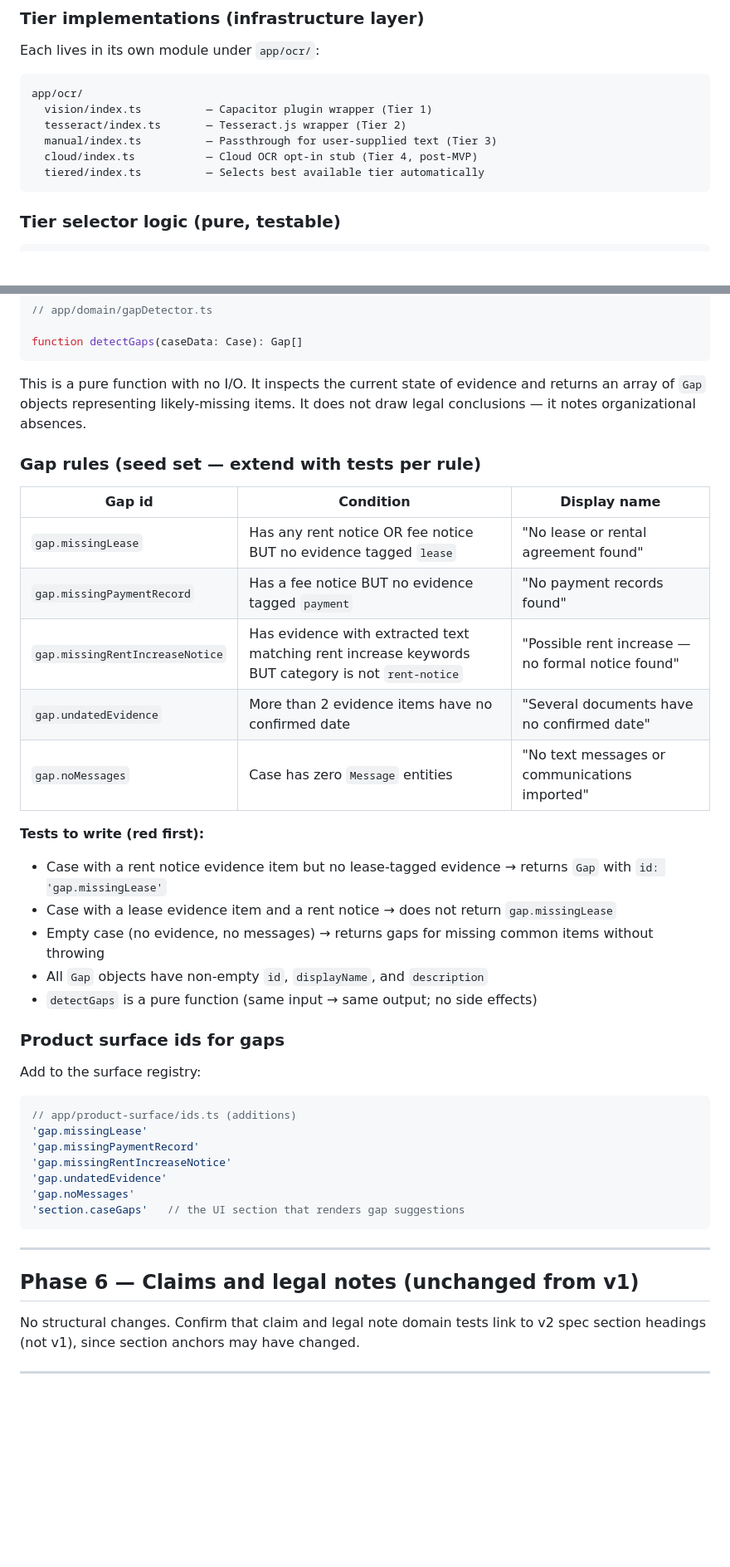
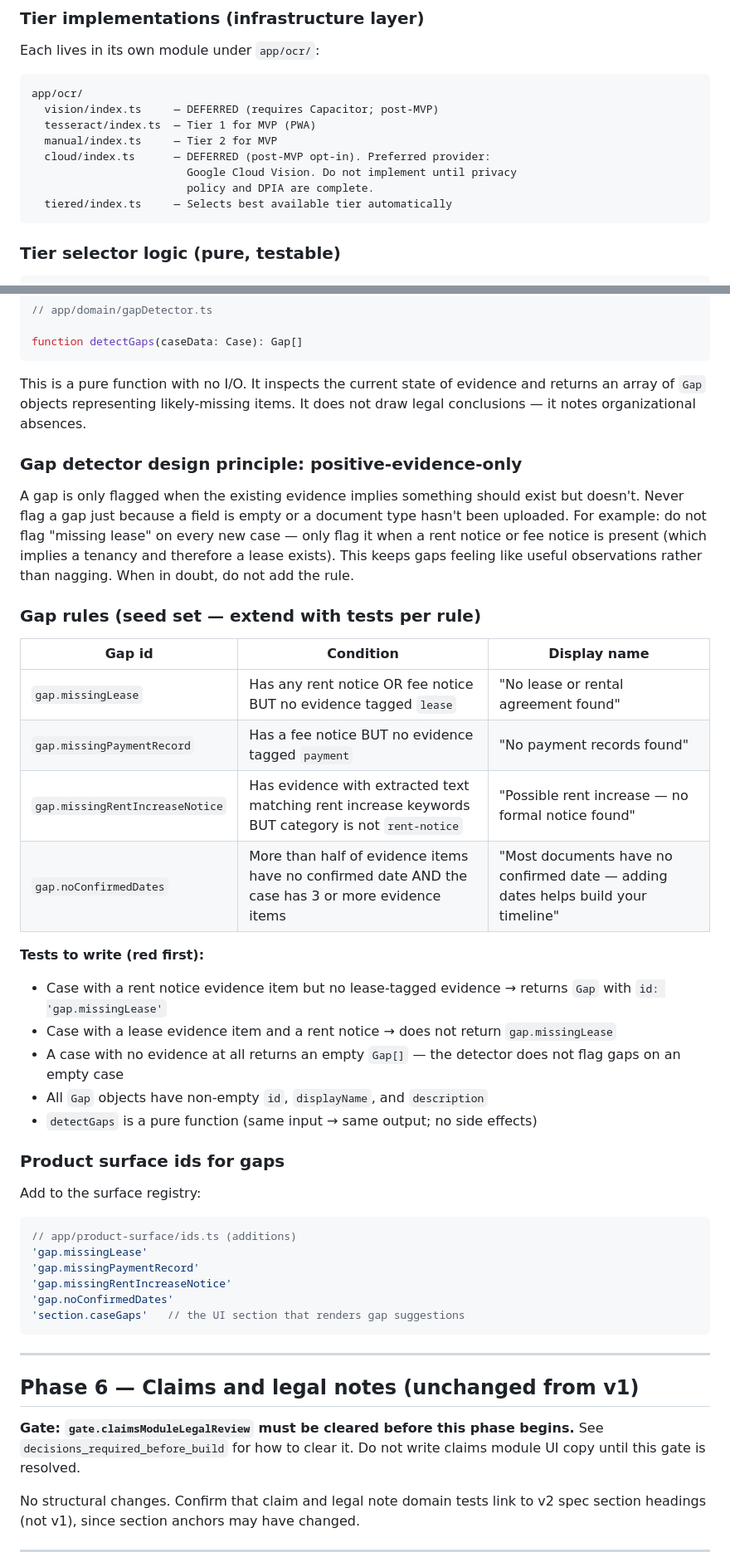
Before and after one commit to 2jy87xfy9x-beep/case, a Markdown page: docs/plans/landlord_mvp_tdd_v2.plan.md, 2 parts joined by grey strips. Shown at 83% size. Rendered like a GitHub page; blank space fills up the shorter version.

````diff
--- a/docs/plans/landlord_mvp_tdd_v2.plan.md
+++ b/docs/plans/landlord_mvp_tdd_v2.plan.md
@@ -267,11 +321,13 @@ Each lives in its own module under `app/ocr/`:
 
 ```
 app/ocr/
-  vision/index.ts          — Capacitor plugin wrapper (Tier 1)
-  tesseract/index.ts       — Tesseract.js wrapper (Tier 2)
-  manual/index.ts          — Passthrough for user-supplied text (Tier 3)
-  cloud/index.ts           — Cloud OCR opt-in stub (Tier 4, post-MVP)
-  tiered/index.ts          — Selects best available tier automatically
+  vision/index.ts     — DEFERRED (requires Capacitor; post-MVP)
+  tesseract/index.ts  — Tier 1 for MVP (PWA)
+  manual/index.ts     — Tier 2 for MVP
+  cloud/index.ts      — DEFERRED (post-MVP opt-in). Preferred provider:
+                        Google Cloud Vision. Do not implement until privacy
+                        policy and DPIA are complete.
+  tiered/index.ts     — Selects best available tier automatically
 ```
 
 ### Tier selector logic (pure, testable)
@@ -467,6 +534,15 @@ evidence and returns an array of `Gap` objects representing likely-missing
 items. It does not draw legal conclusions — it notes organizational
 absences.
 
+### Gap detector design principle: positive-evidence-only
+
+A gap is only flagged when the existing evidence implies something should
+exist but doesn't. Never flag a gap just because a field is empty or a document
+type hasn't been uploaded. For example: do not flag "missing lease" on every
+new case — only flag it when a rent notice or fee notice is present (which
+implies a tenancy and therefore a lease exists). This keeps gaps feeling like
+useful observations rather than nagging. When in doubt, do not add the rule.
+
 ### Gap rules (seed set — extend with tests per rule)
 
 | Gap id | Condition | Display name |
@@ -474,16 +550,15 @@ absences.
 | `gap.missingLease` | Has any rent notice OR fee notice BUT no evidence tagged `lease` | "No lease or rental agreement found" |
 | `gap.missingPaymentRecord` | Has a fee notice BUT no evidence tagged `payment` | "No payment records found" |
 | `gap.missingRentIncreaseNotice` | Has evidence with extracted text matching rent increase keywords BUT category is not `rent-notice` | "Possible rent increase — no formal notice found" |
-| `gap.undatedEvidence` | More than 2 evidence items have no confirmed date | "Several documents have no confirmed date" |
-| `gap.noMessages` | Case has zero `Message` entities | "No text messages or communications imported" |
+| `gap.noConfirmedDates` | More than half of evidence items have no confirmed date AND the case has 3 or more evidence items | "Most documents have no confirmed date — adding dates helps build your timeline" |
 
 **Tests to write (red first):**
 - Case with a rent notice evidence item but no lease-tagged evidence → returns
   `Gap` with `id: 'gap.missingLease'`
 - Case with a lease evidence item and a rent notice → does not return
   `gap.missingLease`
-- Empty case (no evidence, no messages) → returns gaps for missing common
-  items without throwing
+- A case with no evidence at all returns an empty `Gap[]` — the detector does
+  not flag gaps on an empty case
 - All `Gap` objects have non-empty `id`, `displayName`, and `description`
 - `detectGaps` is a pure function (same input → same output; no side effects)
 
@@ -496,14 +571,17 @@ Add to the surface registry:
 'gap.missingLease'
 'gap.missingPaymentRecord'
 'gap.missingRentIncreaseNotice'
-'gap.undatedEvidence'
-'gap.noMessages'
+'gap.noConfirmedDates'
 'section.caseGaps'   // the UI section that renders gap suggestions
 ```
 
 ---
 
 ## Phase 6 — Claims and legal notes (unchanged from v1)
+
+**Gate: `gate.claimsModuleLegalReview` must be cleared before this phase
+begins.** See `decisions_required_before_build` for how to clear it. Do not
+write claims module UI copy until this gate is resolved.
 
 No structural changes. Confirm that claim and legal note domain tests link
 to v2 spec section headings (not v1), since section anchors may have changed.
````
Also changed, not shown: other parts of docs/plans/landlord_mvp_tdd_v2.plan.md (+108 -20 lines).
